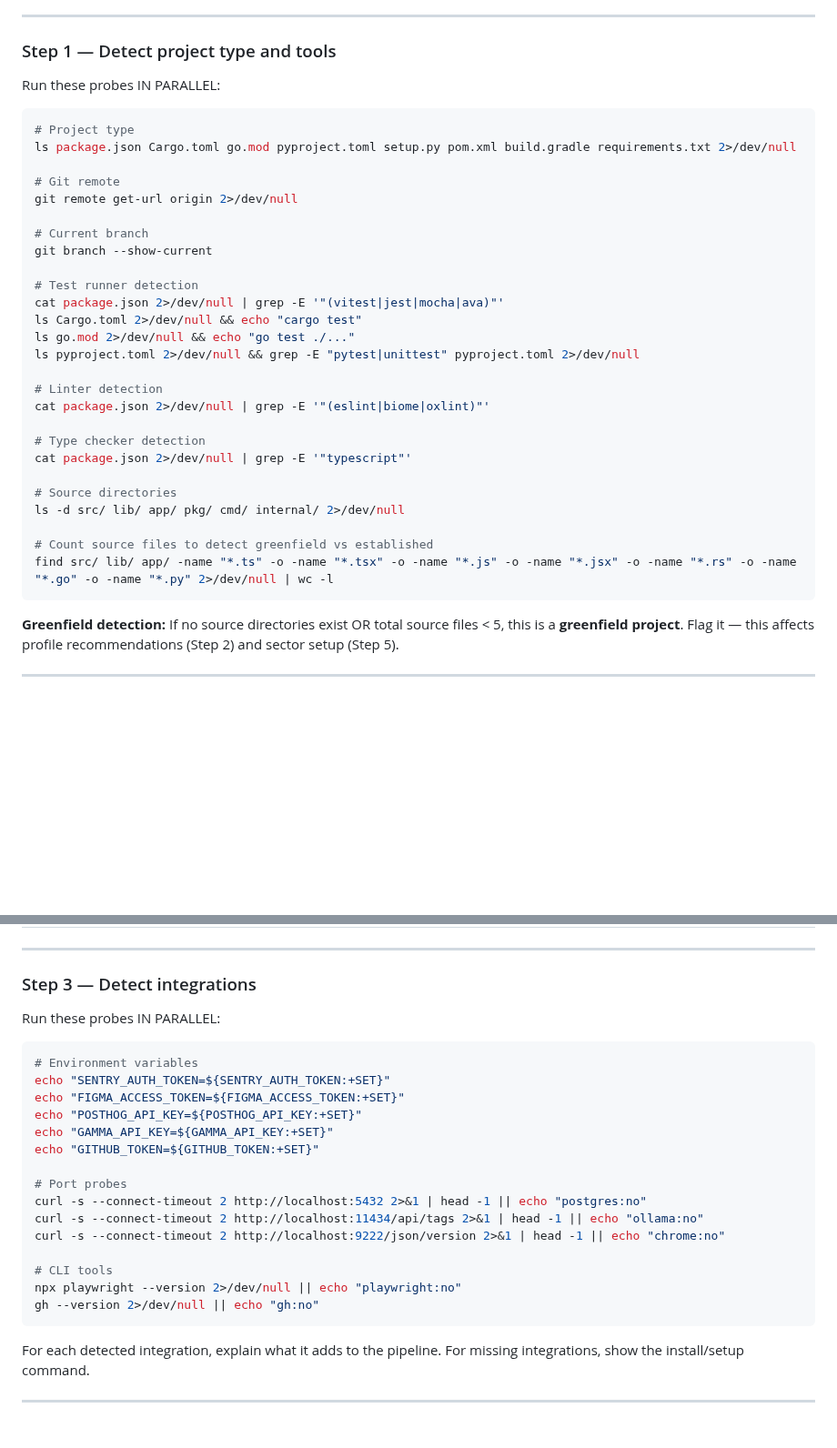
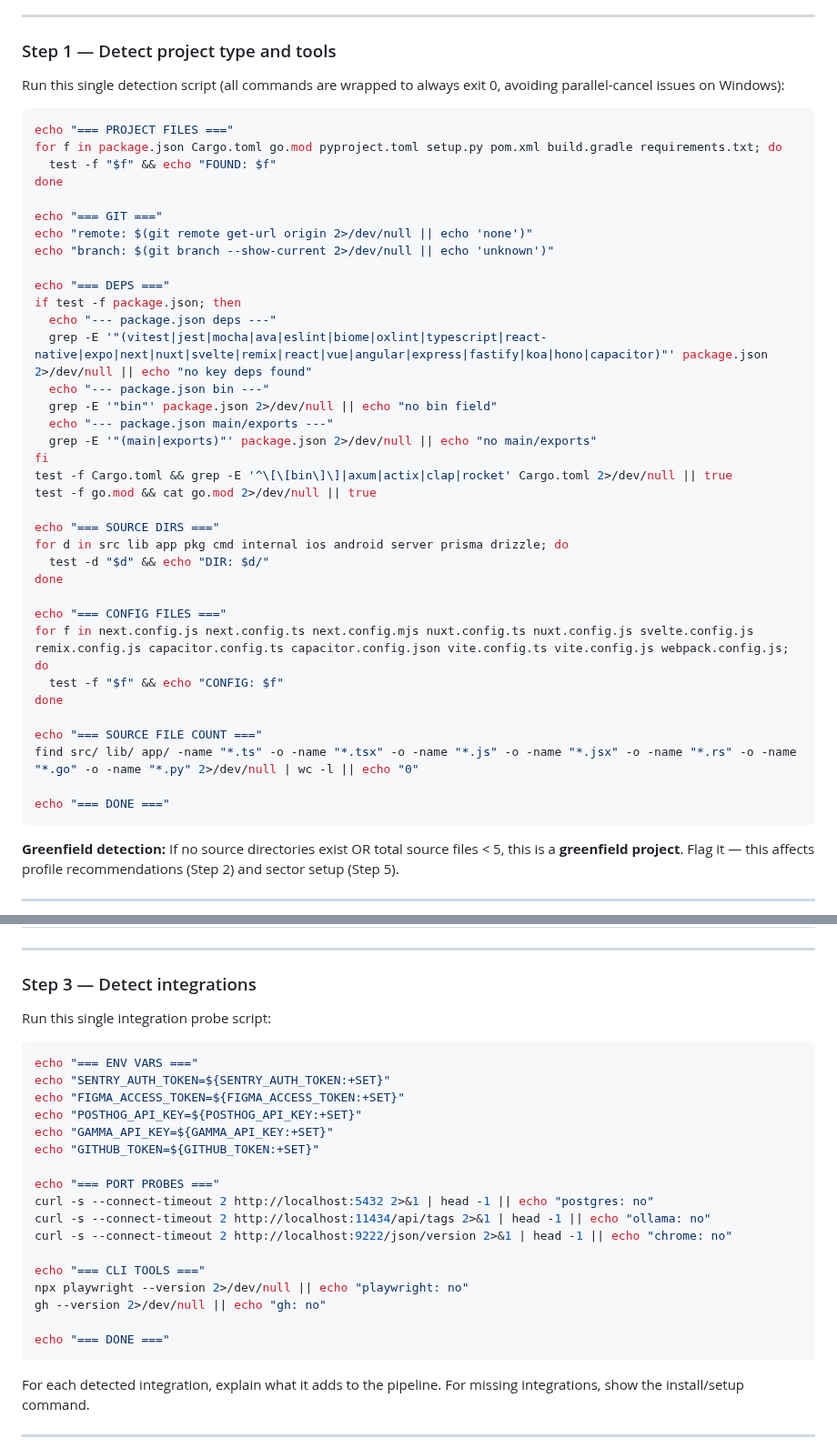
Before and after one commit to djwmobley/pipeline, a Markdown page: commands/init.md, 2 parts joined by grey strips. Shown at 91% size. Drawn GitHub-style; blank space fills up the shorter version.

Commit message:
fix(init): consolidate probes into single scripts to avoid parallel-cancel
On Windows, `ls` with missing files returns non-zero which cancels
parallel Bash tool calls. Replaced separate parallel commands with
single resilient scripts that always exit 0. Also adds config file
and dep detection for profile inference. Same fix applied to update.md.

Co-Authored-By: Claude Opus 4.6 <noreply@anthropic.com>

````diff
--- a/commands/init.md
+++ b/commands/init.md
@@ -47,35 +47,44 @@ Then **skip to the first incomplete section's corresponding step** — don't re-
 
 ### Step 1 — Detect project type and tools
 
-Run these probes IN PARALLEL:
+Run this single detection script (all commands are wrapped to always exit 0, avoiding parallel-cancel issues on Windows):
 
 ```bash
-# Project type
-ls package.json Cargo.toml go.mod pyproject.toml setup.py pom.xml build.gradle requirements.txt 2>/dev/null
+echo "=== PROJECT FILES ==="
+for f in package.json Cargo.toml go.mod pyproject.toml setup.py pom.xml build.gradle requirements.txt; do
+  test -f "$f" && echo "FOUND: $f"
+done
 
-# Git remote
-git remote get-url origin 2>/dev/null
+echo "=== GIT ==="
+echo "remote: $(git remote get-url origin 2>/dev/null || echo 'none')"
+echo "branch: $(git branch --show-current 2>/dev/null || echo 'unknown')"
 
-# Current branch
-git branch --show-current
+echo "=== DEPS ==="
+if test -f package.json; then
+  echo "--- package.json deps ---"
+  grep -E '"(vitest|jest|mocha|ava|eslint|biome|oxlint|typescript|react-native|expo|next|nuxt|svelte|remix|react|vue|angular|express|fastify|koa|hono|capacitor)"' package.json 2>/dev/null || echo "no key deps found"
+  echo "--- package.json bin ---"
+  grep -E '"bin"' package.json 2>/dev/null || echo "no bin field"
+  echo "--- package.json main/exports ---"
+  grep -E '"(main|exports)"' package.json 2>/dev/null || echo "no main/exports"
+fi
+test -f Cargo.toml && grep -E '^\[\[bin\]\]|axum|actix|clap|rocket' Cargo.toml 2>/dev/null || true
+test -f go.mod && cat go.mod 2>/dev/null || true
 
-# Test runner detection
-cat package.json 2>/dev/null | grep -E '"(vitest|jest|mocha|ava)"'
-ls Cargo.toml 2>/dev/null && echo "cargo test"
-ls go.mod 2>/dev/null && echo "go test ./..."
-ls pyproject.toml 2>/dev/null && grep -E "pytest|unittest" pyproject.toml 2>/dev/null
+echo "=== SOURCE DIRS ==="
+for d in src lib app pkg cmd internal ios android server prisma drizzle; do
+  test -d "$d" && echo "DIR: $d/"
+done
 
-# Linter detection
-cat package.json 2>/dev/null | grep -E '"(eslint|biome|oxlint)"'
+echo "=== CONFIG FILES ==="
+for f in next.config.js next.config.ts next.config.mjs nuxt.config.ts nuxt.config.js svelte.config.js remix.config.js capacitor.config.ts capacitor.config.json vite.config.ts vite.config.js webpack.config.js; do
+  test -f "$f" && echo "CONFIG: $f"
+done
 
-# Type checker detection
-cat package.json 2>/dev/null | grep -E '"typescript"'
+echo "=== SOURCE FILE COUNT ==="
+find src/ lib/ app/ -name "*.ts" -o -name "*.tsx" -o -name "*.js" -o -name "*.jsx" -o -name "*.rs" -o -name "*.go" -o -name "*.py" 2>/dev/null | wc -l || echo "0"
 
-# Source directories
-ls -d src/ lib/ app/ pkg/ cmd/ internal/ 2>/dev/null
-
-# Count source files to detect greenfield vs established
-find src/ lib/ app/ -name "*.ts" -o -name "*.tsx" -o -name "*.js" -o -name "*.jsx" -o -name "*.rs" -o -name "*.go" -o -name "*.py" 2>/dev/null | wc -l
+echo "=== DONE ==="
 ```
 
 **Greenfield detection:** If no source directories exist OR total source files < 5, this is a **greenfield project**. Flag it — this affects profile recommendations (Step 2) and sector setup (Step 5).
@@ -183,24 +192,26 @@ Based on the chosen profile, pre-configure review criteria and security checks.
 
 ### Step 3 — Detect integrations
 
-Run these probes IN PARALLEL:
+Run this single integration probe script:
 
 ```bash
-# Environment variables
+echo "=== ENV VARS ==="
 echo "SENTRY_AUTH_TOKEN=${SENTRY_AUTH_TOKEN:+SET}"
 echo "FIGMA_ACCESS_TOKEN=${FIGMA_ACCESS_TOKEN:+SET}"
 echo "POSTHOG_API_KEY=${POSTHOG_API_KEY:+SET}"
 echo "GAMMA_API_KEY=${GAMMA_API_KEY:+SET}"
 echo "GITHUB_TOKEN=${GITHUB_TOKEN:+SET}"
 
-# Port probes
-curl -s --connect-timeout 2 http://localhost:5432 2>&1 | head -1 || echo "postgres:no"
-curl -s --connect-timeout 2 http://localhost:11434/api/tags 2>&1 | head -1 || echo "ollama:no"
-curl -s --connect-timeout 2 http://localhost:9222/json/version 2>&1 | head -1 || echo "chrome:no"
+echo "=== PORT PROBES ==="
+curl -s --connect-timeout 2 http://localhost:5432 2>&1 | head -1 || echo "postgres: no"
+curl -s --connect-timeout 2 http://localhost:11434/api/tags 2>&1 | head -1 || echo "ollama: no"
+curl -s --connect-timeout 2 http://localhost:9222/json/version 2>&1 | head -1 || echo "chrome: no"
 
-# CLI tools
-npx playwright --version 2>/dev/null || echo "playwright:no"
-gh --version 2>/dev/null || echo "gh:no"
+echo "=== CLI TOOLS ==="
+npx playwright --version 2>/dev/null || echo "playwright: no"
+gh --version 2>/dev/null || echo "gh: no"
+
+echo "=== DONE ==="
 ```
 
 For each detected integration, explain what it adds to the pipeline.
````
Also changed, not shown: commands/update.md (+11 -9 lines).
